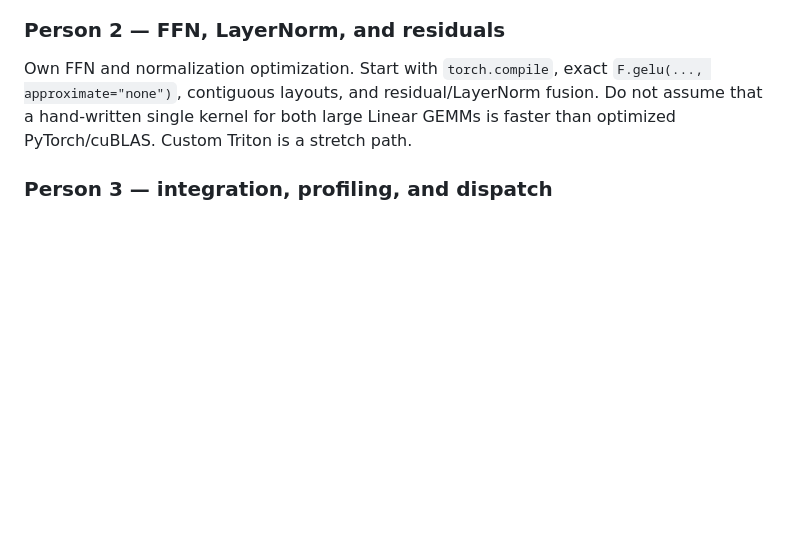
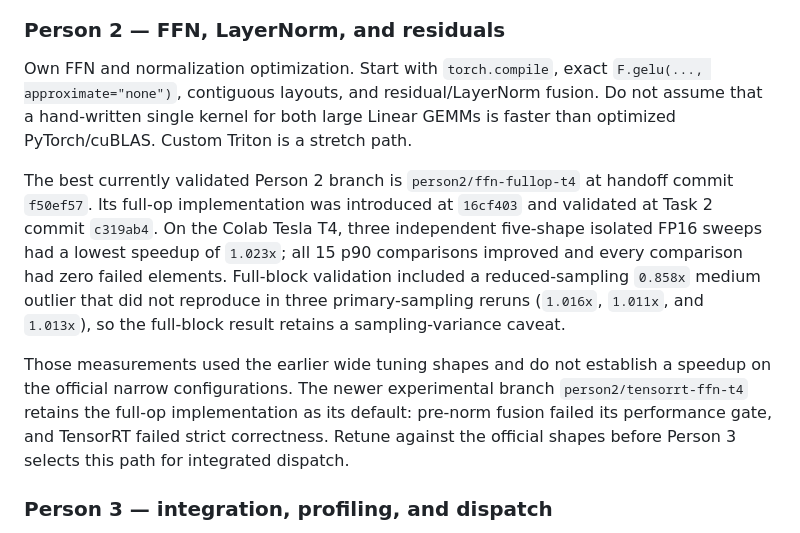
Before and after one commit to ecrystell/women-in-tiktok-tech-jam, a Markdown page: AGENTS.md, the part around the change. GitHub-like rendering; blank space fills up the shorter version.

Commit message:
Document best validated Person 2 branch

```diff
--- a/AGENTS.md
+++ b/AGENTS.md
@@ -89,6 +89,22 @@ Own FFN and normalization optimization. Start with `torch.compile`, exact
 fusion. Do not assume that a hand-written single kernel for both large Linear
 GEMMs is faster than optimized PyTorch/cuBLAS. Custom Triton is a stretch path.
 
+The best currently validated Person 2 branch is `person2/ffn-fullop-t4` at
+handoff commit `f50ef57`. Its full-op implementation was introduced at
+`16cf403` and validated at Task 2 commit `c319ab4`. On the Colab Tesla T4, three
+independent five-shape isolated FP16 sweeps had a lowest speedup of `1.023x`;
+all 15 p90 comparisons improved and every comparison had zero failed elements.
+Full-block validation included a reduced-sampling `0.858x` medium outlier that
+did not reproduce in three primary-sampling reruns (`1.016x`, `1.011x`, and
+`1.013x`), so the full-block result retains a sampling-variance caveat.
+
+Those measurements used the earlier wide tuning shapes and do not establish a
+speedup on the official narrow configurations. The newer experimental branch
+`person2/tensorrt-ffn-t4` retains the full-op implementation as its default:
+pre-norm fusion failed its performance gate, and TensorRT failed strict
+correctness. Retune against the official shapes before Person 3 selects this
+path for integrated dispatch.
+
 ### Person 3 — integration, profiling, and dispatch
 
 Own `UserOptimizedTransformer`, weight-copy integration, benchmark-driven
```
